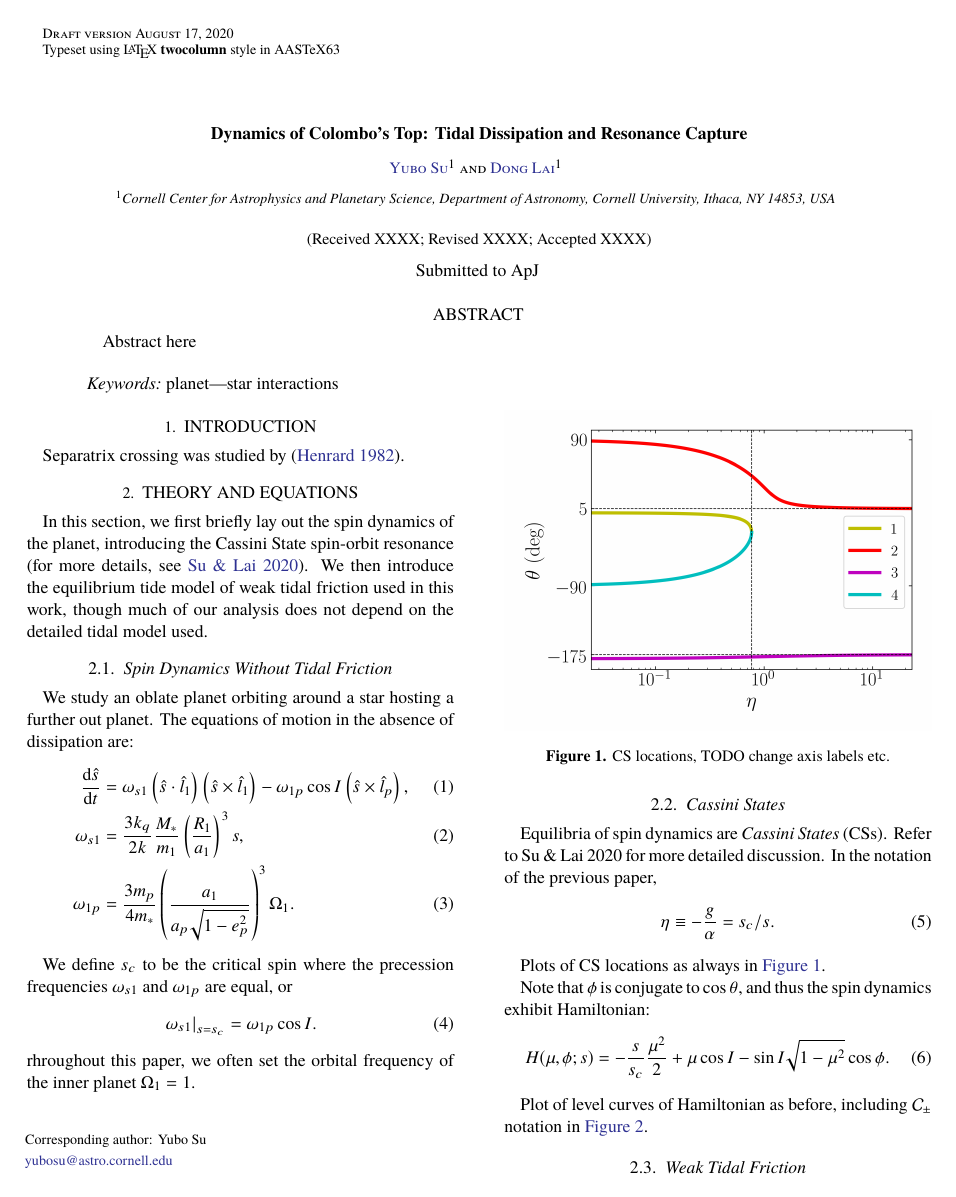
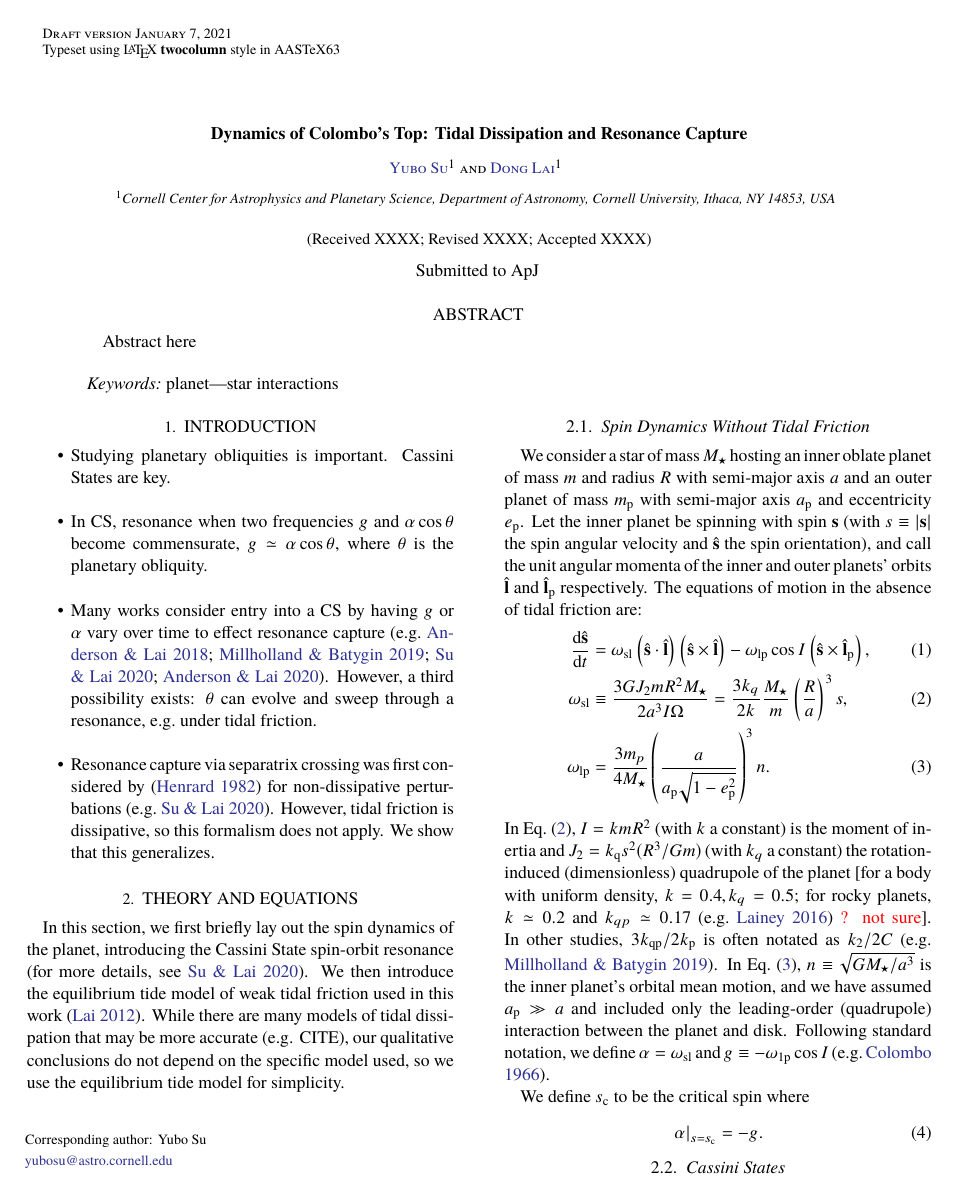
Before and after one commit to yubo56/attractors, a LaTeX paper (writeups/Su_weak_tides.tex): page 1 of 5 before the commit and page 1 of 6 after it. The pictures show the PDF file writeups/Su_weak_tides.pdf that the author committed with the source.

Commit message:
stash beginning work on weak tides

```diff
--- a/writeups/Su_weak_tides.tex
+++ b/writeups/Su_weak_tides.tex
@@ -65,45 +65,81 @@ of Astronomy, Cornell University, Ithaca, NY 14853, USA}
 
 \section{Introduction}
 
-Separatrix crossing was studied by \citep{henrard1982}.
+\begin{itemize}
+    \item Studying planetary obliquities is important. Cassini States are key.
+
+    \item In CS, resonance when two frequencies $g$ and $\alpha \cos \theta$
+        become commensurate, $g \simeq \alpha \cos \theta$, where $\theta$ is
+        the planetary obliquity.
+
+    \item Many works consider entry into a CS by having $g$ or $\alpha$ vary
+        over time to effect resonance capture \citep[e.g.][]{anderson2018teeter,
+        millholland_disk, su2020, anderson2020excitation}. However, a third
+        possibility exists: $\theta$ can evolve and sweep through a resonance,
+        e.g.\ under tidal friction.
+
+    \item Resonance capture via separatrix crossing was first considered by
+        \citep{henrard1982} for non-dissipative perturbations
+        \citep[e.g.][]{su2020}. However, tidal friction is dissipative, so this
+        formalism does not apply. We show that this generalizes.
+\end{itemize}
 
 \section{Theory and Equations}\label{s:theory}
 
 In this section, we first briefly lay out the spin dynamics of the planet,
 introducing the Cassini State spin-orbit resonance \citep[for more details,
 see][]{su2020}. We then introduce the equilibrium tide model of weak tidal
-friction used in this work, though much of our analysis does not depend on the
-detailed tidal model used.
+friction used in this work \citep{lai2012}. While there are many models of tidal
+dissipation that may be more accurate (e.g. CITE), our qualitative conclusions
+do not depend on the specific model used, so we use the equilibrium tide model
+for simplicity.
 
 \subsection{Spin Dynamics Without Tidal Friction}\label{ss:theory_spin}
 
-We study an oblate planet orbiting around a star hosting a further out planet.
-The equations of motion in the absence of dissipation are:
+We consider a star of mass $M_\star$ hosting an inner oblate planet of mass $m$
+and radius $R$ with semi-major axis $a$ and an outer planet of mass $m_{\rm p}$
+with semi-major axis $a_{\rm p}$ and eccentricity $e_{\rm p}$. Let the inner
+planet be spinning with spin $\bsmb{s}$ (with $s \equiv \abs{\bsmb{s}}$ the spin
+angular velocity and $\uv{s}$ the spin orientation), and call the unit angular
+momenta of the inner and outer planets' orbits $\uv{l}$ and $\uv{l}_{\rm p}$
+respectively. The equations of motion in the absence of tidal friction are:
 \begin{align}
-    \rd{\hat{s}}{t}
-        &= \omega_{s1}\p{\hat{s} \cdot \hat{l}_1}\p{\hat{s} \times \hat{l}_1}
-            - \omega_{1p}\cos I\p{\hat{s} \times \hat{l}_p},\\
-    \omega_{s1} &= \frac{3k_q}{2k}\frac{M_*}{m_1}\p{\frac{R_1}{a_1}}^3 s,\\
-    \omega_{1p} &= \frac{3m_p}{4m_*}\p{\frac{a_1}{a_p\sqrt{1 - e_p^2}}}^3 \Omega_1.
+    \rd{\uv{s}}{t}
+        &= \omega_{\rm sl}\p{\uv{s} \cdot \uv{l}}\p{\uv{s} \times \uv{l}}
+            - \omega_{\rm lp}\cos I\p{\uv{s} \times \uv{l}_{\rm p}},\\
+    \omega_{\rm sl} &\equiv \frac{3GJ_2 mR^2 M_\star}{2a^3 I\Omega}
+        = \frac{3k_q}{2k}\frac{M_\star}{m}\p{\frac{R}{a}}^3 s,
+            \label{eq:wsl}\\
+    \omega_{\rm lp} &= \frac{3m_p}{4M_\star}\p{\frac{a}{a_{\rm p}\sqrt{1 -
+            e_{\rm p}^2}}}^3 n.\label{eq:wlp}
 \end{align}
+In Eq.~\eqref{eq:wsl}, $I = k mR^2$ (with $k$ a constant) is the moment of
+inertia and $J_2=k_{\rm q}s^2 (R^3/Gm)$ (with $k_{q}$ a constant) the
+rotation-induced (dimensionless) quadrupole of the planet [for a body with
+uniform density, $k=0.4, k_{q}=0.5$; for rocky planets, $k\simeq 0.2$ and
+$k_{qp}\simeq 0.17$ \citep[e.g.][]{lainey2016quantification} \textcolor{Corr}{?
+not sure}]. In other studies, $3k_{\rm qp} / 2 k_{\rm p}$ is often notated as
+$k_2 / 2C$ \citep[e.g.][]{millholland_disk}. In Eq.~\eqref{eq:wlp}, $n \equiv
+\sqrt{GM_\star/a^3}$ is the inner planet's orbital mean motion, and we have
+assumed $a_{\rm p}\gg a$ and included only the leading-order (quadrupole)
+interaction between the planet and disk. Following standard notation, we define
+$\alpha = \omega_{\rm sl}$ and $g \equiv -\omega_{\rm 1p} \cos I$
+\citep[e.g.][]{colombo1966}.
 
-We define $s_c$ to be the critical spin where the precession frequencies
-$\omega_{s1}$ and $\omega_{1p}$ are equal, or
+We define $s_{\rm c}$ to be the critical spin where
 \begin{equation}
-    \at{\omega_{s1}}_{s = s_c} = \omega_{1p}\cos I.
+    \at{\alpha}_{s = s_{\rm c}} = -g.
 \end{equation}
-rhroughout this paper, we often set the orbital frequency of the inner planet
-$\Omega_1 = 1$.
 
 \subsection{Cassini States}\label{ss:cs_theory}
 
 Equilibria of spin dynamics are \emph{Cassini States} (CSs). Refer to Su \& Lai
 2020 for more detailed discussion. In the notation of the previous paper,
 \begin{equation}
-    \eta \equiv -\frac{g}{\alpha} = s_c / s.
+    \eta \equiv -\frac{g}{\alpha} = \frac{s_{\rm c}}{s}.
 \end{equation}
 
-Plots of CS locations as always in \autoref{fig:cs_locs}.
+Plots of CS locations as always in Fig.~\ref{fig:cs_locs}.
 \begin{figure}
     \centering
     \includegraphics[width=\columnwidth]{../initial/99_misc/2_cs_locs.png}
@@ -111,4 +147,3 @@ Plots of CS locations as always in \autoref{fig:cs_locs}.
 \end{figure}
 
 Note that $\phi$ is conjugate to $\cos \theta$, and thus the spin dynamics
-exhibit Hamiltonian:
@@ -132,3 +168,8 @@ become:
+\begin{equation}
+    \tau \equiv gt.
+\end{equation}
+The full equations of motion including weak tidal friction are then
 \begin{align}
-    \rd{\hat{s}}{\tau}
-        &= \frac{s}{s_c}\p{\hat{s} \cdot \hat{l}_1}\p{\hat{s} \times
+    \rd{\uv{s}}{\tau}
+        ={}& \frac{s}{s_c}\p{\uv{s} \cdot \uv{l}}\p{\uv{s} \times
+                \uv{l}} - \uv{s} \times \uv{l}_{\rm p}\nonumber\\
@@ -143,3 +184,9 @@ become:
+\begin{align}
+    \epsilon &\equiv -\frac{1}{gt_a}\frac{L}{2S} \frac{s}{2n},\\
+    \frac{1}{t_a} &= \frac{3k_2}{Q}\p{\frac{m}{M}}\p{\frac{R}{a}}^5 n.
+\end{align}
+Here, $L$ and $S$ are the orbital and spin angular momenta of the inner planet,
+respectively.
 
 The phase portrait for these EOM in $\p{s, \theta}$ space is shown in
 Fig.~\ref{fig:quiver}.
```
Also changed, not shown: writeups/Su_weak_tides.bib (+20 -0 lines), writeups/Su_weak_tides.pdf, writeups/Su_weak_tides.tex (27 more changed lines).
